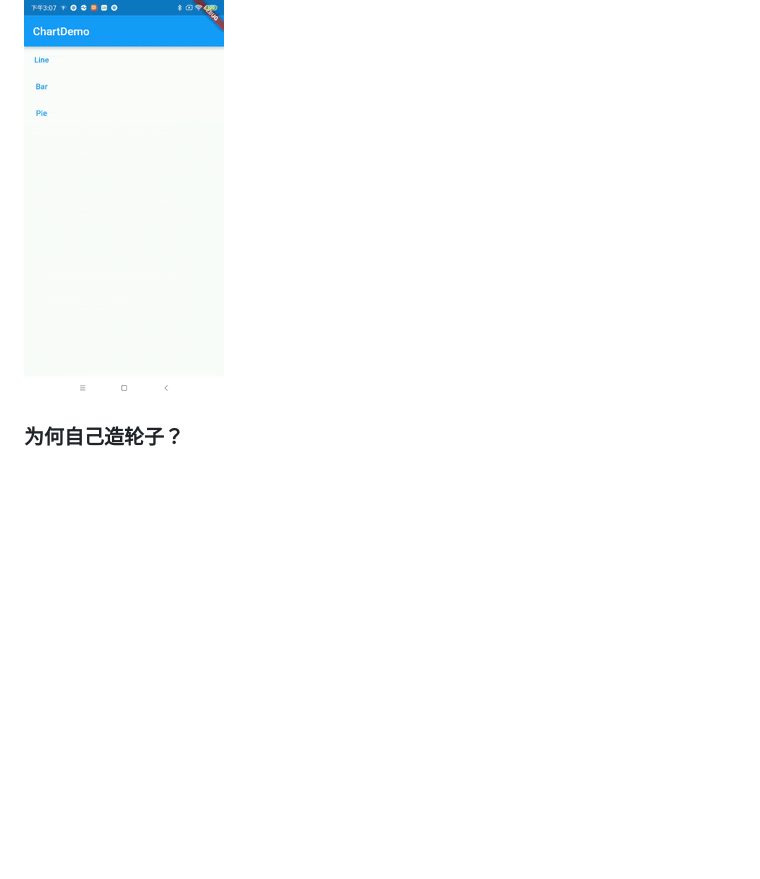
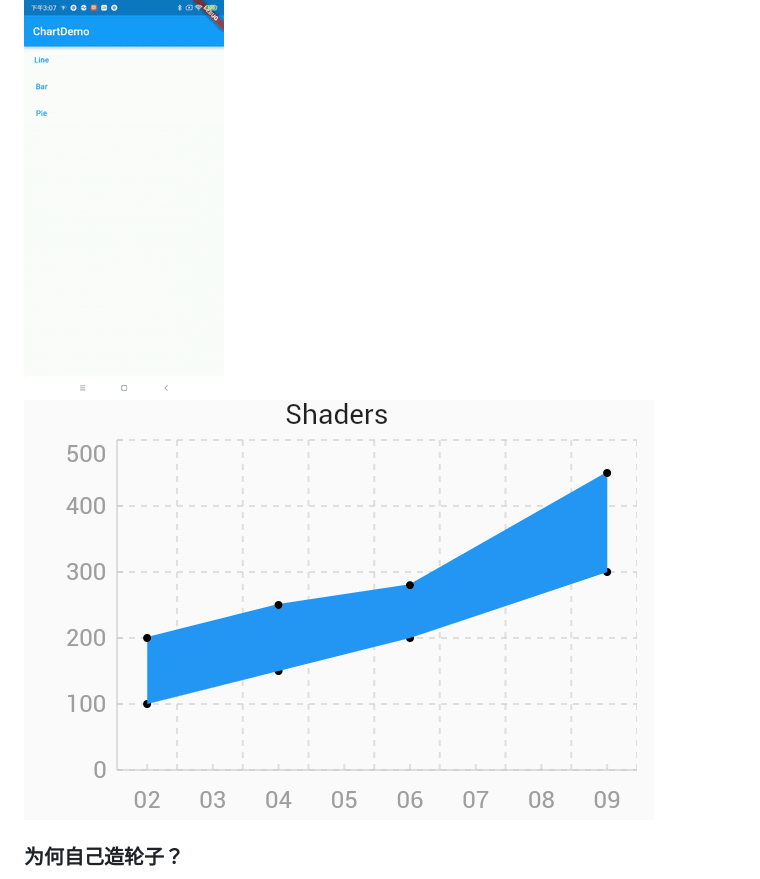
Before and after one commit to JDongKhan/flutter_chart, a Markdown page: README.md, the part around the change. Drawn GitHub-style; pictures changed too: 5.png (added); blank space fills up the shorter version.

Commit message:
add png for demo

```diff
--- a/README.md
+++ b/README.md
@@ -7,7 +7,7 @@
 ![demo png](2.gif "demo")
 ![demo png](3.gif "demo")
 ![demo png](4.gif "demo")
-
+![demo png](5.png "demo")
 
 ### 为何自己造轮子？
 市面上有很多种chart，经过长时间的调研，发现没有一款完成符合自己需求的组件，有的样式太过个性化比如fl_chart，有的功能太简单，找了许久感觉graphic最合适，但是在项目使用过程中发现一些bug，
```
